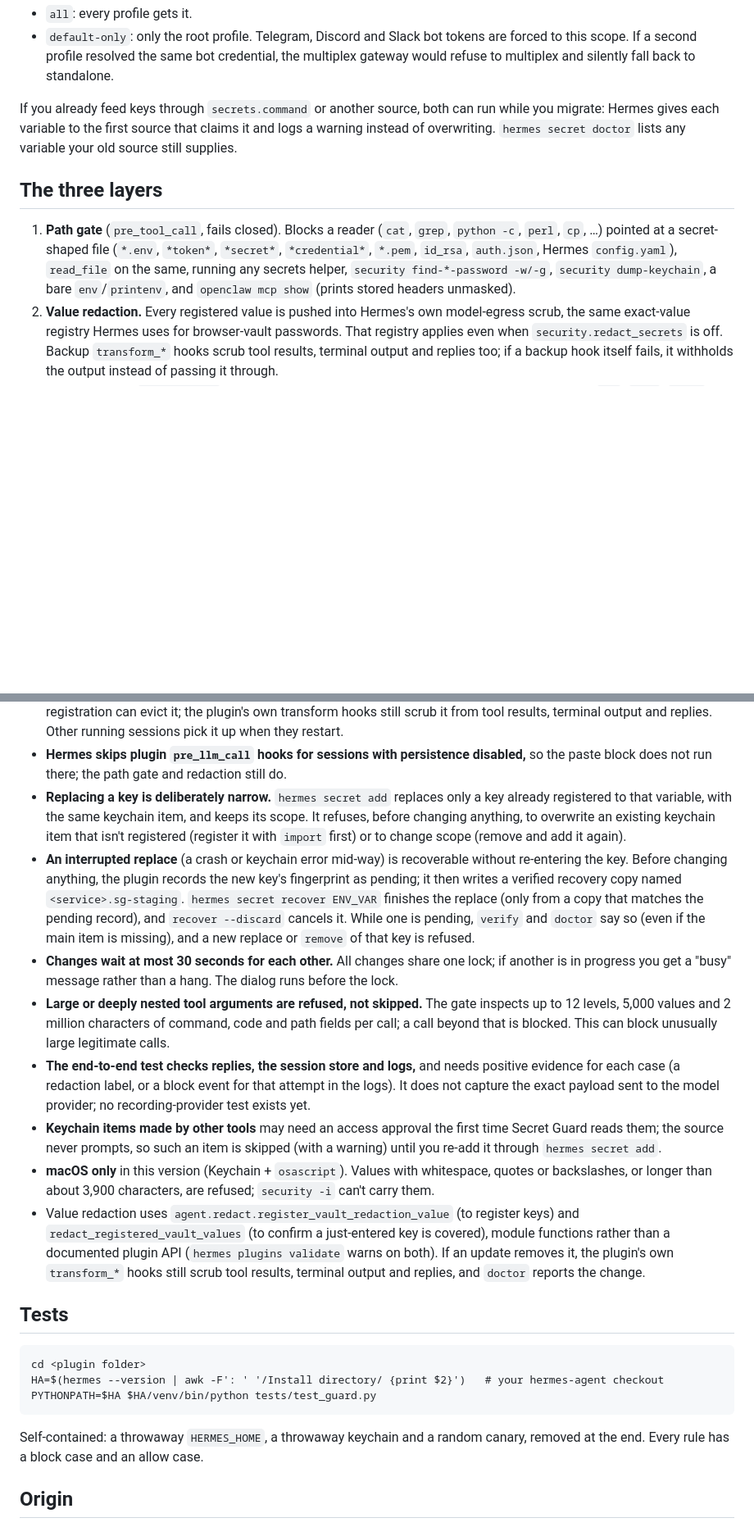
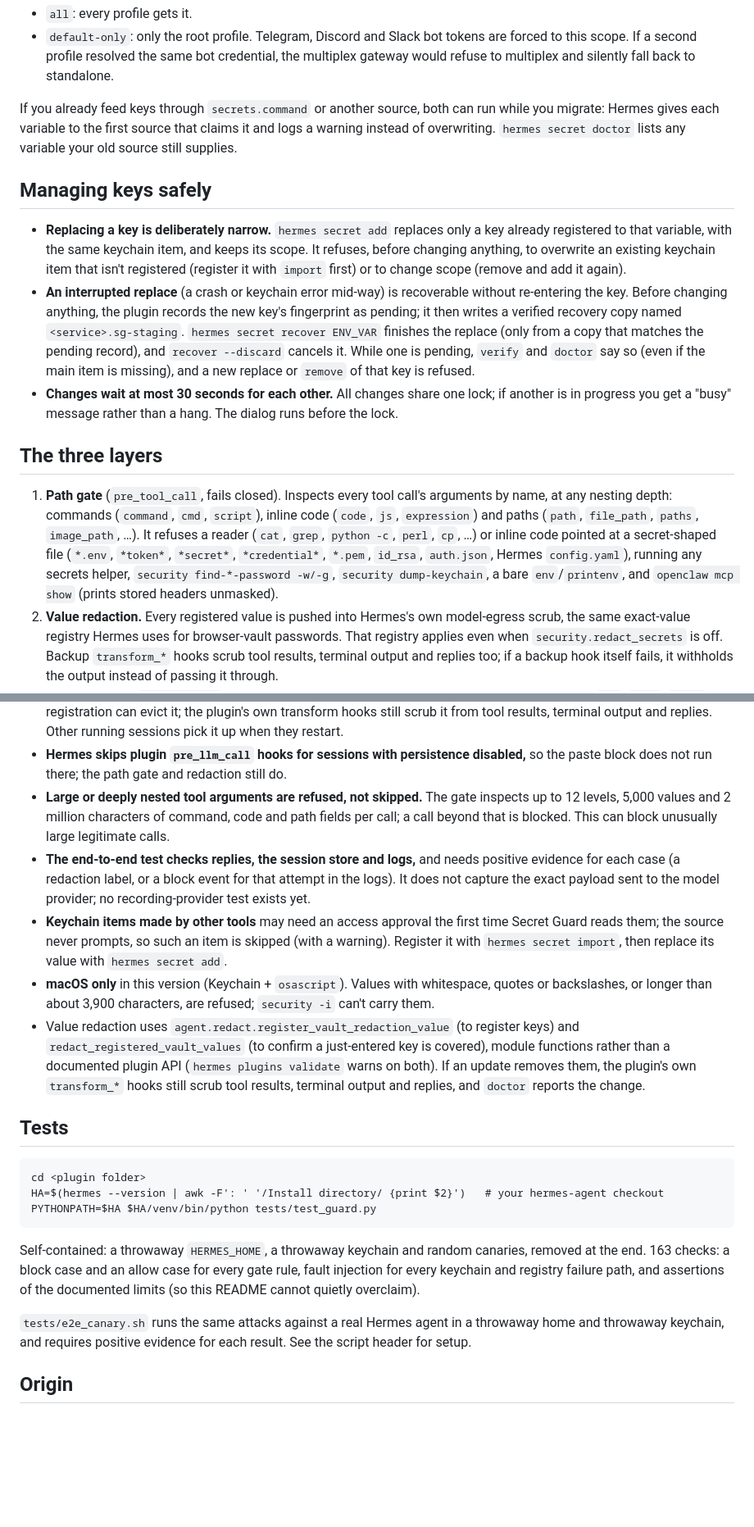
Before and after one commit to ChasClogston/hermes-secret-guard, a Markdown page: README.md, 2 parts joined by grey strips. Shown at 82% size. GitHub-like rendering; blank space fills up the shorter version.

````diff
--- a/README.md
+++ b/README.md
@@ -102,13 +116,30 @@ If you already feed keys through `secrets.command` or another source, both can r
 migrate: Hermes gives each variable to the first source that claims it and logs a warning instead
 of overwriting. `hermes secret doctor` lists any variable your old source still supplies.
 
+## Managing keys safely
+
+- **Replacing a key is deliberately narrow.** `hermes secret add` replaces only a key already
+  registered to that variable, with the same keychain item, and keeps its scope. It refuses,
+  before changing anything, to overwrite an existing keychain item that isn't registered (register
+  it with `import` first) or to change scope (remove and add it again).
+- **An interrupted replace** (a crash or keychain error mid-way) is recoverable without re-entering
+  the key. Before changing anything, the plugin records the new key's fingerprint as pending; it
+  then writes a verified recovery copy named `<service>.sg-staging`. `hermes secret recover
+  ENV_VAR` finishes the replace (only from a copy that matches the pending record), and
+  `recover --discard` cancels it. While one is pending, `verify` and `doctor` say so (even if the
+  main item is missing), and a new replace or `remove` of that key is refused.
+- **Changes wait at most 30 seconds for each other.** All changes share one lock; if another is
+  in progress you get a "busy" message rather than a hang. The dialog runs before the lock.
+
 ## The three layers
 
-1. **Path gate** (`pre_tool_call`, fails closed). Blocks a reader (`cat`, `grep`, `python -c`,
-   `perl`, `cp`, …) pointed at a secret-shaped file (`*.env`, `*token*`, `*secret*`,
-   `*credential*`, `*.pem`, `id_rsa`, `auth.json`, Hermes `config.yaml`), `read_file` on the same,
-   running any secrets helper, `security find-*-password -w/-g`, `security dump-keychain`, a bare
-   `env`/`printenv`, and `openclaw mcp show` (prints stored headers unmasked).
+1. **Path gate** (`pre_tool_call`, fails closed). Inspects every tool call's arguments by name, at
+   any nesting depth: commands (`command`, `cmd`, `script`), inline code (`code`, `js`,
+   `expression`) and paths (`path`, `file_path`, `paths`, `image_path`, …). It refuses a reader
+   (`cat`, `grep`, `python -c`, `perl`, `cp`, …) or inline code pointed at a secret-shaped file
+   (`*.env`, `*token*`, `*secret*`, `*credential*`, `*.pem`, `id_rsa`, `auth.json`, Hermes
+   `config.yaml`), running any secrets helper, `security find-*-password -w/-g`, `security
+   dump-keychain`, a bare `env`/`printenv`, and `openclaw mcp show` (prints stored headers unmasked).
 2. **Value redaction.** Every registered value is pushed into Hermes's own model-egress scrub, the
    same exact-value registry Hermes uses for browser-vault passwords. That registry applies even
    when `security.redact_secrets` is off. Backup `transform_*` hooks scrub tool results, terminal
@@ -175,18 +208,6 @@ Secret Guard reduces exposure. It is not a sandbox and it does not certify anyth
   sessions pick it up when they restart.
 - **Hermes skips plugin `pre_llm_call` hooks for sessions with persistence disabled,** so the
   paste block does not run there; the path gate and redaction still do.
-- **Replacing a key is deliberately narrow.** `hermes secret add` replaces only a key already
-  registered to that variable, with the same keychain item, and keeps its scope. It refuses,
-  before changing anything, to overwrite an existing keychain item that isn't registered (register
-  it with `import` first) or to change scope (remove and add it again).
-- **An interrupted replace** (a crash or keychain error mid-way) is recoverable without re-entering
-  the key. Before changing anything, the plugin records the new key's fingerprint as pending; it
-  then writes a verified recovery copy named `<service>.sg-staging`. `hermes secret recover
-  ENV_VAR` finishes the replace (only from a copy that matches the pending record), and
-  `recover --discard` cancels it. While one is pending, `verify` and `doctor` say so (even if the
-  main item is missing), and a new replace or `remove` of that key is refused.
-- **Changes wait at most 30 seconds for each other.** All changes share one lock; if another is
-  in progress you get a "busy" message rather than a hang. The dialog runs before the lock.
 - **Large or deeply nested tool arguments are refused, not skipped.** The gate inspects up to 12
   levels, 5,000 values and 2 million characters of command, code and path fields per call; a call
   beyond that is blocked. This can block unusually large legitimate calls.
@@ -194,13 +215,13 @@ Secret Guard reduces exposure. It is not a sandbox and it does not certify anyth
   for each case (a redaction label, or a block event for that attempt in the logs). It does not
   capture the exact payload sent to the model provider; no recording-provider test exists yet.
 - **Keychain items made by other tools** may need an access approval the first time Secret Guard
-  reads them; the source never prompts, so such an item is skipped (with a warning) until you
-  re-add it through `hermes secret add`.
+  reads them; the source never prompts, so such an item is skipped (with a warning). Register it
+  with `hermes secret import`, then replace its value with `hermes secret add`.
 - **macOS only** in this version (Keychain + `osascript`). Values with whitespace, quotes or
   backslashes, or longer than about 3,900 characters, are refused; `security -i` can't carry them.
 - Value redaction uses `agent.redact.register_vault_redaction_value` (to register keys) and
   `redact_registered_vault_values` (to confirm a just-entered key is covered), module functions rather
-  than a documented plugin API (`hermes plugins validate` warns on both). If an update removes it,
+  than a documented plugin API (`hermes plugins validate` warns on both). If an update removes them,
   the plugin's own `transform_*` hooks still scrub tool results, terminal output and replies, and
   `doctor` reports the change.
 
@@ -212,8 +233,13 @@ HA=$(hermes --version | awk -F': ' '/Install directory/ {print $2}')   # your he
 PYTHONPATH=$HA $HA/venv/bin/python tests/test_guard.py
 ```
 
-Self-contained: a throwaway `HERMES_HOME`, a throwaway keychain and a random canary, removed at
-the end. Every rule has a block case and an allow case.
+Self-contained: a throwaway `HERMES_HOME`, a throwaway keychain and random canaries, removed at
+the end. 163 checks: a block case and an allow case for every gate rule, fault injection for every
+keychain and registry failure path, and assertions of the documented limits (so this README cannot
+quietly overclaim).
+
+`tests/e2e_canary.sh` runs the same attacks against a real Hermes agent in a throwaway home and
+throwaway keychain, and requires positive evidence for each result. See the script header for setup.
 
 ## Origin
 
````
Also changed, not shown: other parts of README.md (+41 -25 lines), docs/banner.png (added).
